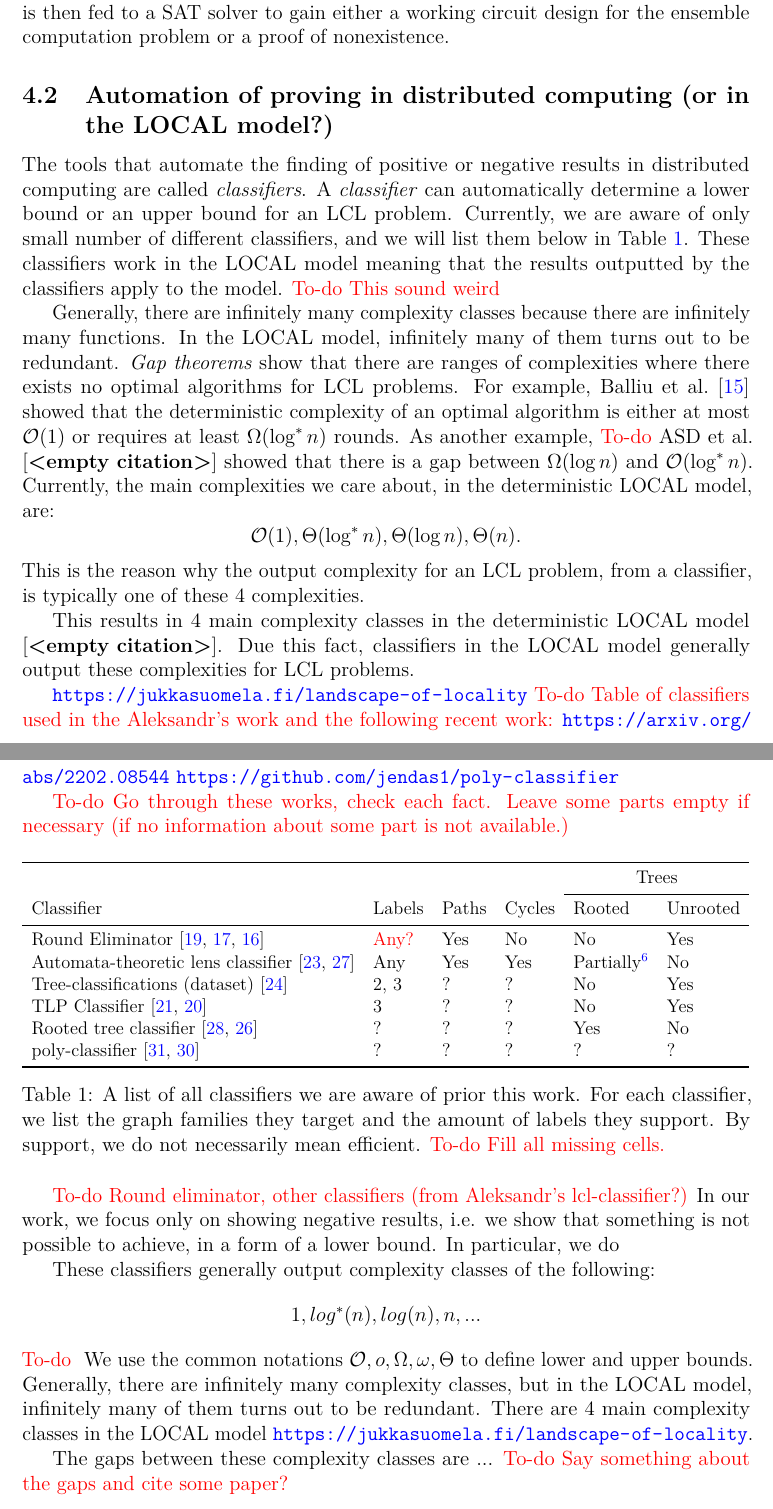
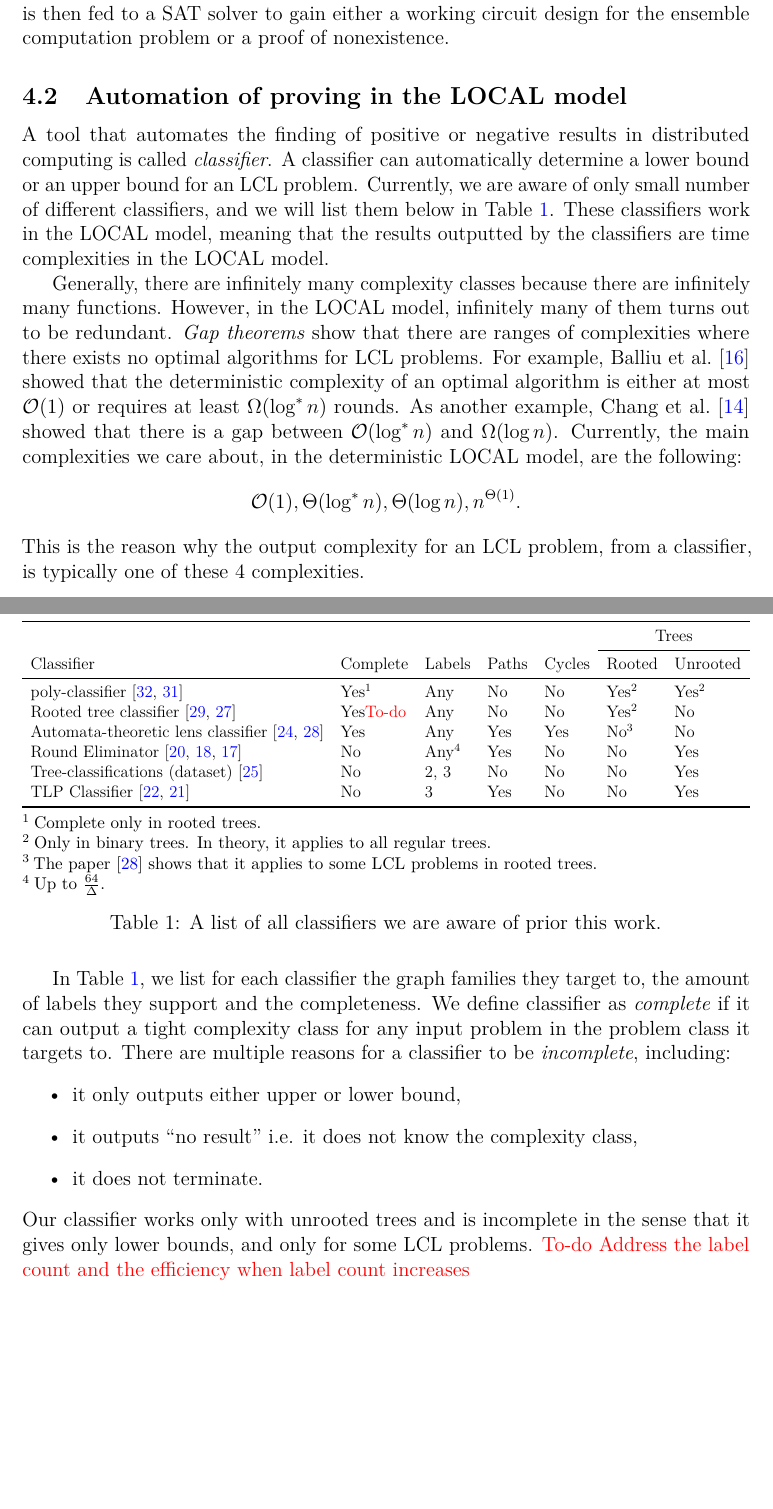
Before and after one commit to Niketin/thesis, a LaTeX thesis (thesis/main.tex, which reads thesis/refs.bib, thesis/sections/4_prior_work.tex): two parts of pages 29 and 30 of 42 before the commit and two parts of pages 29 and 30 of 43 after it, joined at a grey line, cut so that both start at the same text, the shorter picture padded with empty space. Compiled offline with pdfLaTeX.

Commit message:
Add writings from 27th of April

```diff
--- a/thesis/main.tex
+++ b/thesis/main.tex
@@ -373,8 +373,11 @@ text must be identical to the text on the abstract page.
 %\newcommandx{\foo}[3][1=1, 3=n]{...}
 \newcommandx{\todo}[3][1=red, 2={To-do}]{\textcolor{#1}{#2 #3}}
 
+% These packages are for tables
+\usepackage{booktabs}
+\usepackage{threeparttable}
+\usepackage{adjustbox}
 
-\usepackage{booktabs}
 
 
 %\DeclareMathOperator{\deg}{deg} % This was already declared
--- a/thesis/refs.bib
+++ b/thesis/refs.bib
@@ -512,0 +517,4 @@
+               Seth Pettie},
+  editor    = {Irit Dinur},
+  title     = {An Exponential Separation between Randomized and Deterministic Complexity
+               in the {LOCAL} Model},
--- a/thesis/sections/4_prior_work.tex
+++ b/thesis/sections/4_prior_work.tex
@@ -47,80 +47,71 @@ The encoding is then fed to a SAT solver to gain either a working circuit design
 %\todo{algorithm synthesis is by no means easy, it is often undecidable or bla bla bla, check the väikkäri}
 %"given a specification of the desired behavior, let the computer find an algorithm that matches the specification"\cite{DBLP:phd/basesearch/Rybicki16}
 
-\subsection{Automation of proving in distributed computing (or in the LOCAL model?)} \label{sec:prior_work:automation_of_proving_in_dist_comp}
+\subsection{Automation of proving in the LOCAL model} \label{sec:prior_work:automation_of_proving_in_local_model}
 
 
-The tools that automate the finding of positive or negative results in distributed computing are called \emph{classifiers}.
-A \emph{classifier} can automatically determine a lower bound or an upper bound for an LCL problem.
+A tool that automates the finding of positive or negative results in distributed computing is called \emph{classifier}.
+A classifier can automatically determine a lower bound or an upper bound for an LCL problem.
 Currently, we are aware of only small number of different classifiers, and we will list them below in Table \ref{tbl:classifiers}.
-These classifiers work in the LOCAL model meaning that the results outputted by the classifiers apply to the model. \todo{This sound weird}
+These classifiers work in the LOCAL model, meaning that the results outputted by the classifiers are time complexities in the LOCAL model.
 
 Generally, there are infinitely many complexity classes because there are infinitely many functions.
-In the LOCAL model, infinitely many of them turns out to be redundant.
+However, in the LOCAL model, infinitely many of them turns out to be redundant.
 \emph{Gap theorems} show that there are ranges of complexities where there exists no optimal algorithms for LCL problems.
-For example, Balliu et al.\ \cite{DBLP:conf/podc/BalliuHOS19} showed that the deterministic complexity of an optimal algorithm is either at most \(\mathcal{O}(1)\) or requires at least \(\Omega(\log^* n)\) rounds.
-As another example, \todo{}ASD et al. \ \cite{} showed that there is a gap between \(\Omega(\log n)\) and \(\mathcal{O}(\log^* n)\).
-Currently, the main complexities we care about, in the deterministic LOCAL model, are:
-\[\mathcal{O}(1), \Theta(\log^* n), \Theta(\log n), \Theta(n).\]
+For example, Balliu et~al.~\cite{DBLP:conf/podc/BalliuHOS19} showed that the deterministic complexity of an optimal algorithm is either at most \(\mathcal{O}(1)\) or requires at least \(\Omega(\log^* n)\) rounds.
+As another example, Chang et~al.~\cite{DBLP:conf/focs/ChangKP16} showed that there is a gap between \(\mathcal{O}(\log^* n)\) and \(\Omega(\log n)\).
+Currently, the main complexities we care about, in the deterministic LOCAL model, are the following:
+\[\mathcal{O}(1), \Theta(\log^* n), \Theta(\log n), n^{\Theta(1)}.\]
 This is the reason why the output complexity for an LCL problem, from a classifier, is typically one of these 4 complexities.
 
-This results in 4 main complexity classes in the deterministic LOCAL model \cite{}.
-Due this fact, classifiers in the LOCAL model generally output these complexities for LCL problems.
-
-
-%\subsection{Relevant complexity classes and gaps (or Complexity landscape of LCL's?)}
- \url{https://jukkasuomela.fi/landscape-of-locality}
-\todo{Table of classifiers used in the Aleksandr's work and the following recent work:}
-\url{https://arxiv.org/abs/2202.08544}
-\url{https://github.com/jendas1/poly-classifier}
-
-
-\todo{Go through these works, check each fact. Leave some parts empty if necessary (if no information about some part is not available.)}
-\begin{table}[h]
+\begin{table}[H]
 \centering
-\resizebox{\columnwidth}{!}{%
-\begin{tabular}{l l l l l l}
+\begin{threeparttable}[t]
+\begin{adjustbox}{width={\textwidth},keepaspectratio}%
+\begin{tabular}{l l l l l l l}
     \toprule
-    &&&& \multicolumn{2}{c}{Trees} \\
-    \cmidrule{5-6}
-    Classifier & Labels & Paths & Cycles &Rooted & Unrooted \\\midrule
-    Round Eliminator \cite{DBLP:conf/podc/Olivetti20, OlivettiRoundEliminatorGithub, DBLP:conf/podc/Brandt19}
-    & {\color{red}Any?} & Yes & No &  No & Yes \\
+    &&&&& \multicolumn{2}{c}{Trees} \\
+    \cmidrule{6-7}
+    Classifier & Complete & Labels & Paths & Cycles &Rooted & Unrooted \\\midrule
+    %
+    poly-classifier \cite{PolyClassifier2022, DBLP:journals/corr/abs-2202-08544}
+    & Yes\tnote{1} & Any & No & No & Yes\tnote{2} & Yes\tnote{2} \\
+    %
+    Rooted tree classifier \cite{RootedTreeClassifier2021, DBLP:conf/podc/Balliu0OSST21}
+    & Yes\todo & Any & No & No & Yes\tnote{2} & No \\
     %
     Automata-theoretic lens classifier \cite{CyclePathClassifier2020, DBLP:conf/sirocco/ChangSS21}
-    & Any & Yes & Yes & Partially\footnote{The implementation does not handle rooted trees, but the theory in the paper applies to some LCL problems in rooted trees.} & No \\
+    & Yes & Any & Yes & Yes & No\tnote{3} & No \\
+    %
+    Round Eliminator \cite{DBLP:conf/podc/Olivetti20, OlivettiRoundEliminatorGithub, DBLP:conf/podc/Brandt19}
+    & No & Any\tnote{4} & Yes & No &  No & Yes \\
     %
     Tree-classifications (dataset) \cite{TreeClassifications2020}
-    & 2, 3 & ? & ? & No  & Yes \\
+    & No & 2, 3 & No & No & No  & Yes \\
     %
     TLP Classifier \cite{RocherTlpClassifier2020, Rocher2020}
-    & 3 & ? & ? & No  & Yes \\
+    & No & 3 & Yes & No & No  & Yes \\ \bottomrule
     %
-    Rooted tree classifier \cite{RootedTreeClassifier2021, DBLP:conf/podc/Balliu0OSST21}
-    & ? & ? & ? & Yes & No \\
-    %
-    poly-classifier \cite{PolyClassifier2022, DBLP:journals/corr/abs-2202-08544}
-    &?&?&?&?&? \\ \bottomrule
 \end{tabular}%
-}
-\caption{A list of all classifiers we are aware of prior this work.
-For each classifier, we list the graph families they target and the amount of labels they support.
-By support, we do not necessarily mean efficient.
-\todo{Fill all missing cells.}
-} \label{tbl:classifiers}
+\end{adjustbox}
+\begin{tablenotes}[normal,flushleft]
+    \footnotesize
+    \item[1] Complete only in rooted trees.
+    \item[2] Only in binary trees. In theory, it applies to all regular trees.
+    \item[3] The paper~\cite{DBLP:conf/sirocco/ChangSS21} shows that it applies to some LCL problems in rooted trees.
+    \item[4] Up to \(\frac{64}{\Delta}\).
+\end{tablenotes}
+\end{threeparttable}
+\caption{A list of all classifiers we are aware of prior this work.} \label{tbl:classifiers}
 \end{table}
 
-\todo{Round eliminator, other classifiers (from Aleksandr's lcl-classifier?)}
-In our work, we focus only on showing negative results, i.e. we show that something is not possible to achieve, in a form of a lower bound.
-In particular, we do
-
-These classifiers generally output complexity classes of the following:
-\[1, log^*(n), log(n), n, ...\]
-\todo{}
-We use the common notations \(\mathcal{O}, o, \Omega, \omega, \Theta \) to define lower and upper bounds.
-%\subsection{Relevant complexity classes and gaps (or Complexity landscape of LCL's?)}
-Generally, there are infinitely many complexity classes, but in the LOCAL model, infinitely many of them turns out to be redundant.
-There are 4 main complexity classes in the LOCAL model \url{https://jukkasuomela.fi/landscape-of-locality}.
-
-The gaps between these complexity classes are ... \todo{Say something about the gaps and cite some paper?}
-%TODO somewhere talk about the complexity classes, how there are infinitely many complexity classes, but in some models, range of complexity classes are equal. There are gaps in the complexity thingy.
+In Table \ref{tbl:classifiers}, we list for each classifier the graph families they target to, the amount of labels they support and the completeness.
+We define classifier as \emph{complete} if it can output a tight complexity class for any input problem in the problem class it targets to.
+There are multiple reasons for a classifier to be \emph{incomplete}, including:
+\begin{itemize}
+    \item it only outputs either upper or lower bound,
+    \item it outputs ``no result'' i.e. it does not know the complexity class,
+    \item it does not terminate.
+\end{itemize}
+Our classifier works only with unrooted trees and is incomplete in the sense that it gives only lower bounds, and only for some LCL problems.
+\todo{Address the label count and the efficiency when label count increases}
```
Also changed, not shown: thesis/refs.bib (16 more changed lines), thesis/sections/4_prior_work.tex (4 more changed lines).
